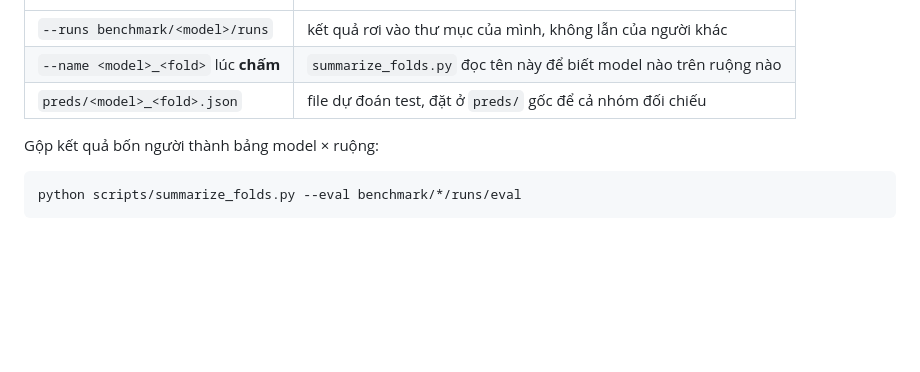
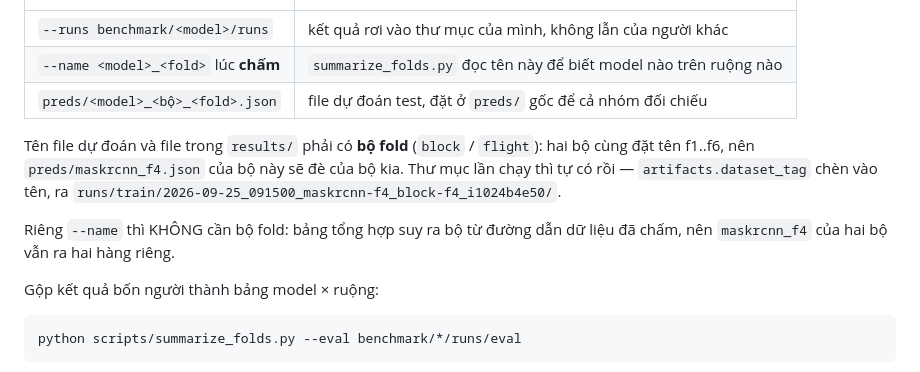
Before and after one commit to Baottq-dev/CofSeg, a Markdown page: benchmark/README.md, the part around the change. Rendered like a GitHub page; blank space fills up the shorter version.

Commit message:
benchmark: write the fold set into every name that is a plain file
The run directory gets its fold set from artifacts.dataset_tag now, but preds/
and results/ are ordinary files that whoever runs the command names by hand,
so the convention has to say it out loud: preds/<model>_<set>_<fold>.json.

--name is the exception and the README says why - the summary table derives
the fold set from the data path, so maskrcnn_f4 still lands in two separate
rows.

```diff
--- a/benchmark/README.md
+++ b/benchmark/README.md
@@ -70,7 +70,16 @@ Ba quy ước phải giữ, vì bước gộp bảng cuối dựa vào chúng:
 |---|---|
 | `--runs benchmark/<model>/runs` | kết quả rơi vào thư mục của mình, không lẫn của người khác |
 | `--name <model>_<fold>` lúc **chấm** | `summarize_folds.py` đọc tên này để biết model nào trên ruộng nào |
-| `preds/<model>_<fold>.json` | file dự đoán test, đặt ở `preds/` gốc để cả nhóm đối chiếu |
+| `preds/<model>_<bộ>_<fold>.json` | file dự đoán test, đặt ở `preds/` gốc để cả nhóm đối chiếu |
+
+Tên file dự đoán và file trong `results/` phải có **bộ fold** (`block` /
+`flight`): hai bộ cùng đặt tên f1..f6, nên `preds/maskrcnn_f4.json` của bộ này
+sẽ đè của bộ kia. Thư mục lần chạy thì tự có rồi — `artifacts.dataset_tag`
+chèn vào tên, ra
+`runs/train/2026-09-25_091500_maskrcnn-f4_block-f4_i1024b4e50/`.
+
+Riêng `--name` thì KHÔNG cần bộ fold: bảng tổng hợp suy ra bộ từ đường dẫn dữ
+liệu đã chấm, nên `maskrcnn_f4` của hai bộ vẫn ra hai hàng riêng.
 
 Gộp kết quả bốn người thành bảng model × ruộng:
 
```
